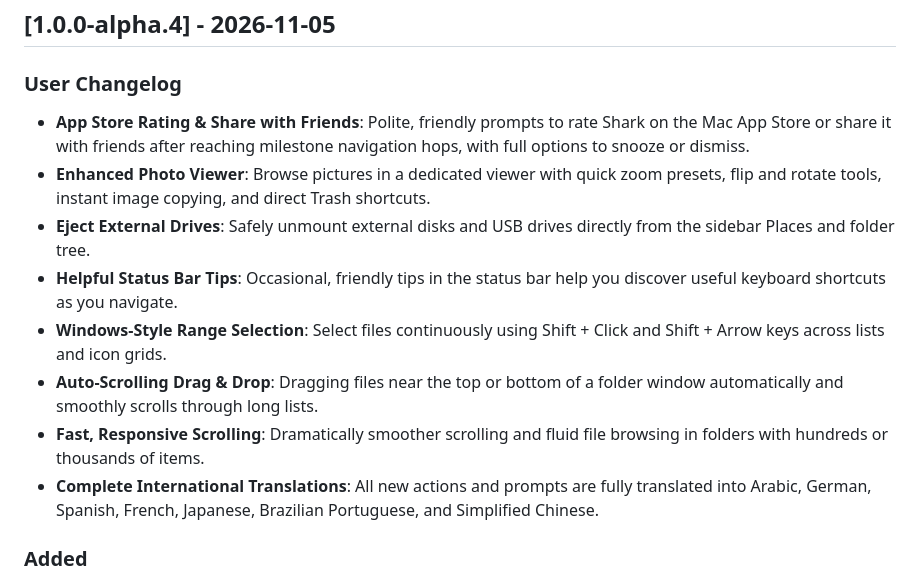
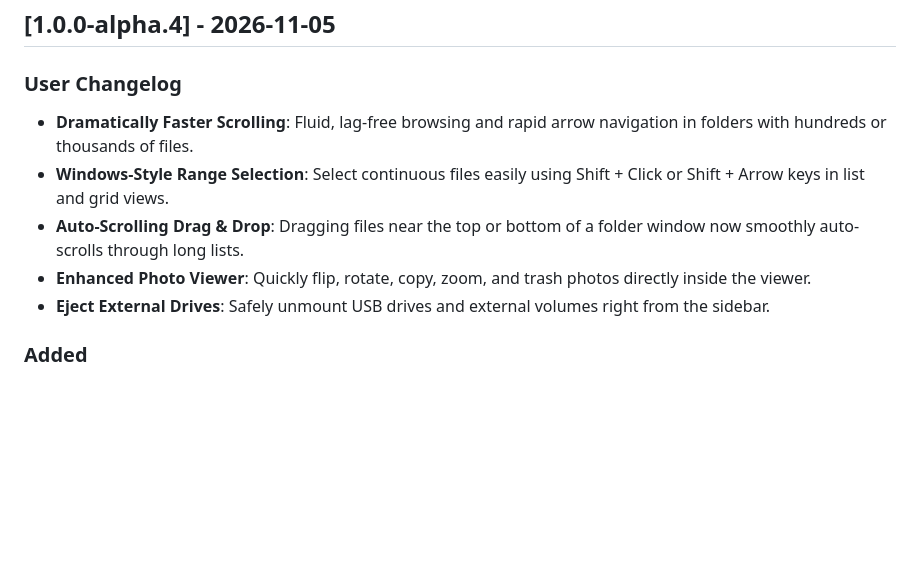
Before and after one commit to andronasef/shark, a Markdown page: CHANGELOG.md, the part around the change. Rendered like a GitHub page; blank space fills up the shorter version.

Commit message:
docs(changelog): streamline User Changelog to 3-5 high-impact user highlights

```diff
--- a/CHANGELOG.md
+++ b/CHANGELOG.md
@@ -11,14 +11,11 @@ The format is based on [Keep a Changelog](https://keepachangelog.com/en/1.1.0/),
 ## [1.0.0-alpha.4] - 2026-11-05
 
 ### User Changelog
-- **App Store Rating & Share with Friends**: Polite, friendly prompts to rate Shark on the Mac App Store or share it with friends after reaching milestone navigation hops, with full options to snooze or dismiss.
-- **Enhanced Photo Viewer**: Browse pictures in a dedicated viewer with quick zoom presets, flip and rotate tools, instant image copying, and direct Trash shortcuts.
-- **Eject External Drives**: Safely unmount external disks and USB drives directly from the sidebar Places and folder tree.
-- **Helpful Status Bar Tips**: Occasional, friendly tips in the status bar help you discover useful keyboard shortcuts as you navigate.
-- **Windows-Style Range Selection**: Select files continuously using Shift + Click and Shift + Arrow keys across lists and icon grids.
-- **Auto-Scrolling Drag & Drop**: Dragging files near the top or bottom of a folder window automatically and smoothly scrolls through long lists.
-- **Fast, Responsive Scrolling**: Dramatically smoother scrolling and fluid file browsing in folders with hundreds or thousands of items.
-- **Complete International Translations**: All new actions and prompts are fully translated into Arabic, German, Spanish, French, Japanese, Brazilian Portuguese, and Simplified Chinese.
+- **Dramatically Faster Scrolling**: Fluid, lag-free browsing and rapid arrow navigation in folders with hundreds or thousands of files.
+- **Windows-Style Range Selection**: Select continuous files easily using Shift + Click or Shift + Arrow keys in list and grid views.
+- **Auto-Scrolling Drag & Drop**: Dragging files near the top or bottom of a folder window now smoothly auto-scrolls through long lists.
+- **Enhanced Photo Viewer**: Quickly flip, rotate, copy, zoom, and trash photos directly inside the viewer.
+- **Eject External Drives**: Safely unmount USB drives and external volumes right from the sidebar.
 
 ### Added
 - Mac App Store rating engagement prompt: discreet, non-intrusive floating liquid glass card inviting users of the Mac App Store build to rate Shark after 7 days, 3 active days, and 20 folder navigations. Includes "Maybe Later" (14-day snooze), "Don't ask again" permanent dismissal, maximum 2 presentations lifetime cap, and a "Rate Shark on Mac App Store…" action in the Help menu.
```
Also changed, not shown: AGENTS.md (+21 -7 lines).
